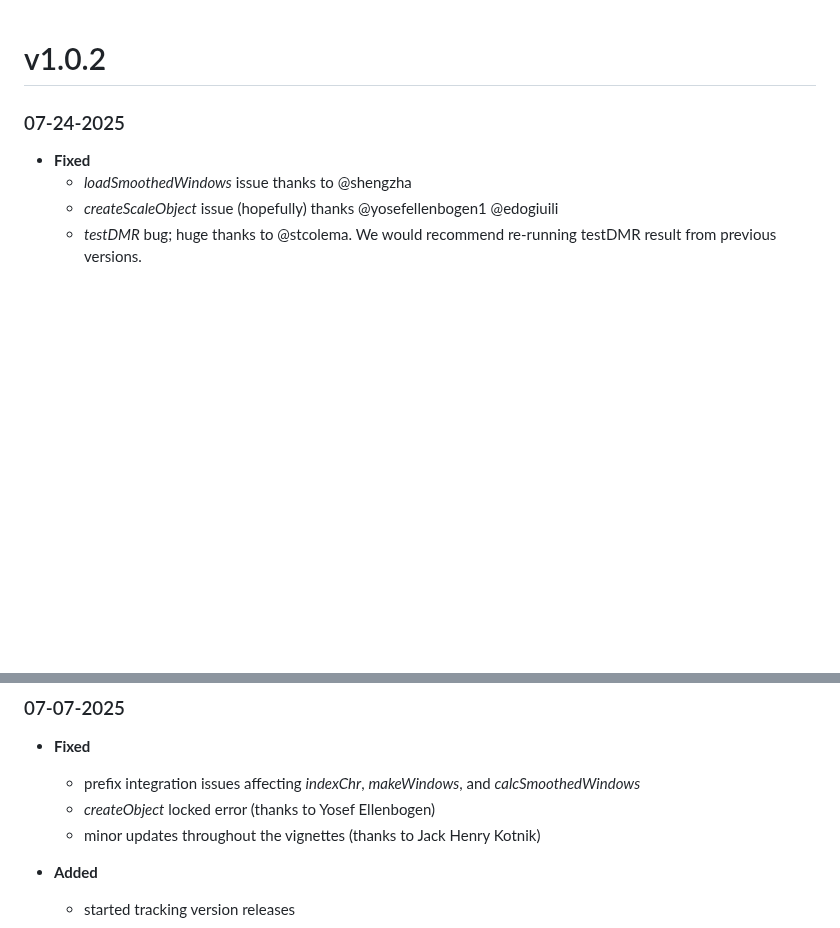
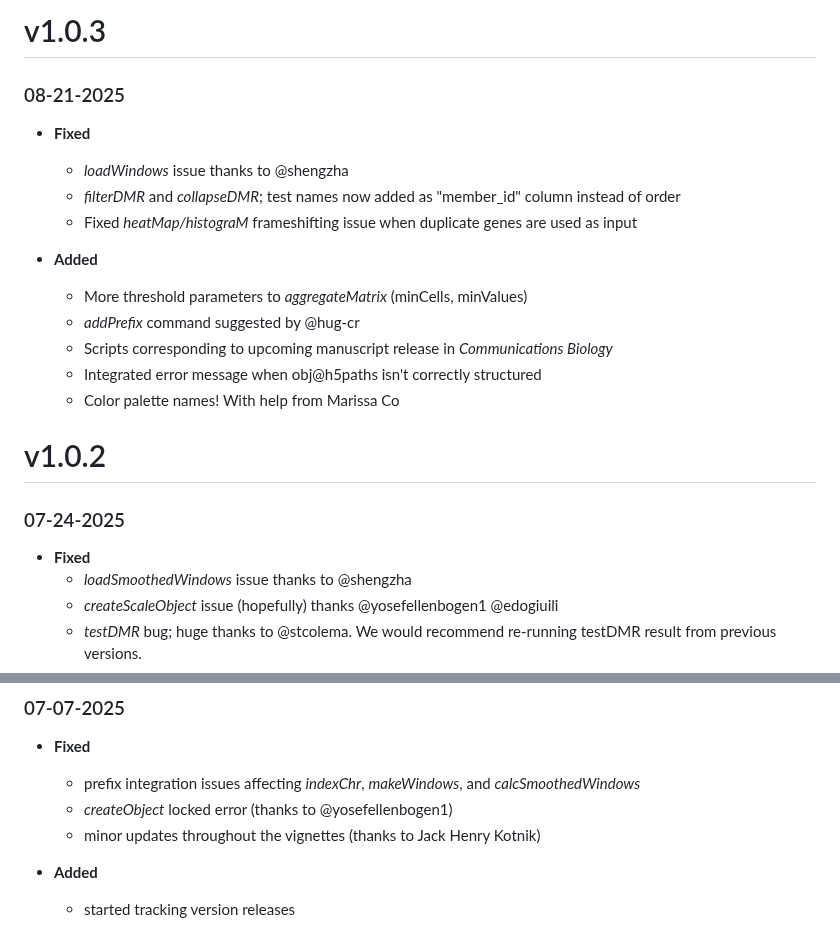
Before and after one commit to lrylaarsdam/amethyst, a Markdown page: NEWS.md, 2 parts joined by grey strips. Rendered like a GitHub page; blank space fills up the shorter version.

Commit message:
Document recent improvements

```diff
--- a/NEWS.md
+++ b/NEWS.md
@@ -1,3 +1,17 @@
+# v1.0.3
+### 08-21-2025
+  - **Fixed**
+    - *loadWindows* issue thanks to @shengzha
+    - *filterDMR* and *collapseDMR*; test names now added as "member_id" column instead of order
+    - Fixed *heatMap/histograM* frameshifting issue when duplicate genes are used as input
+
+  - **Added**
+    - More threshold parameters to *aggregateMatrix* (minCells, minValues)
+    - *addPrefix* command suggested by @hug-cr
+    - Scripts corresponding to upcoming manuscript release in *Communications Biology*
+    - Integrated error message when obj@h5paths isn't correctly structured
+    - Color palette names! With help from Marissa Co
+
 # v1.0.2
 ### 07-24-2025
   - **Fixed**
@@ -10,7 +24,7 @@
 ### 07-07-2025
   - **Fixed**
     - prefix integration issues affecting *indexChr*, *makeWindows*, and *calcSmoothedWindows*
-    - *createObject* locked error (thanks to Yosef Ellenbogen)
+    - *createObject* locked error (thanks to @yosefellenbogen1)
     - minor updates throughout the vignettes (thanks to Jack Henry Kotnik)
 
   - **Added**
```
